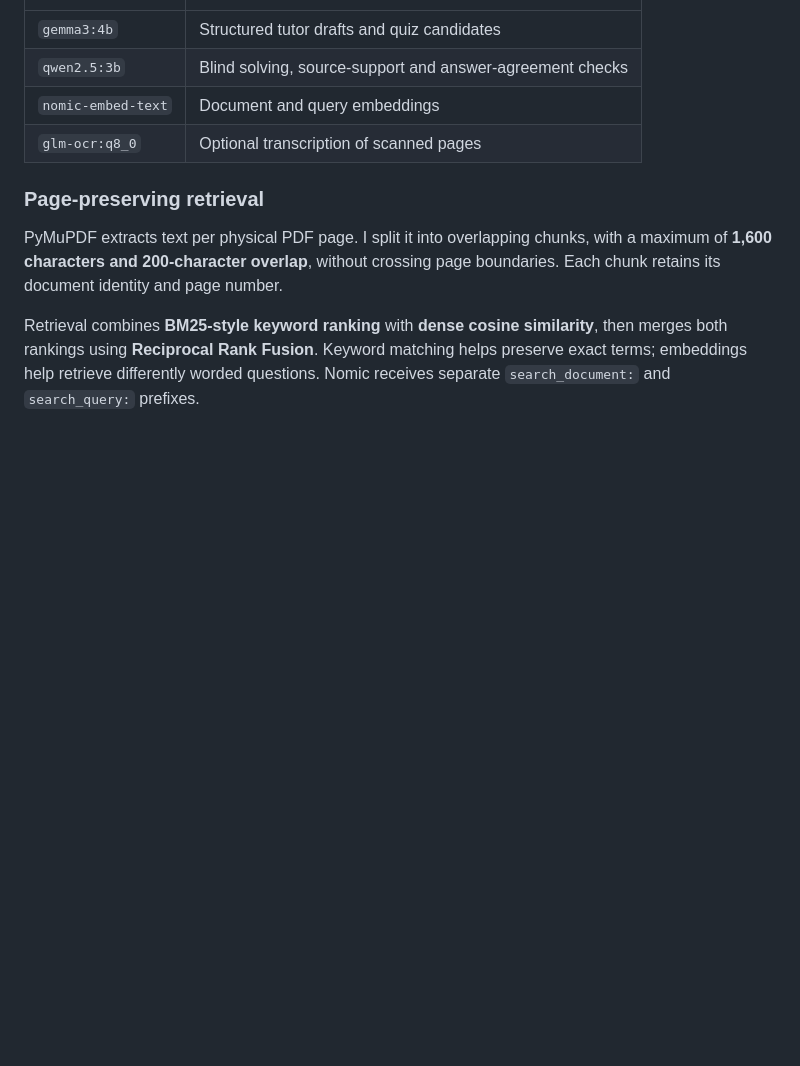
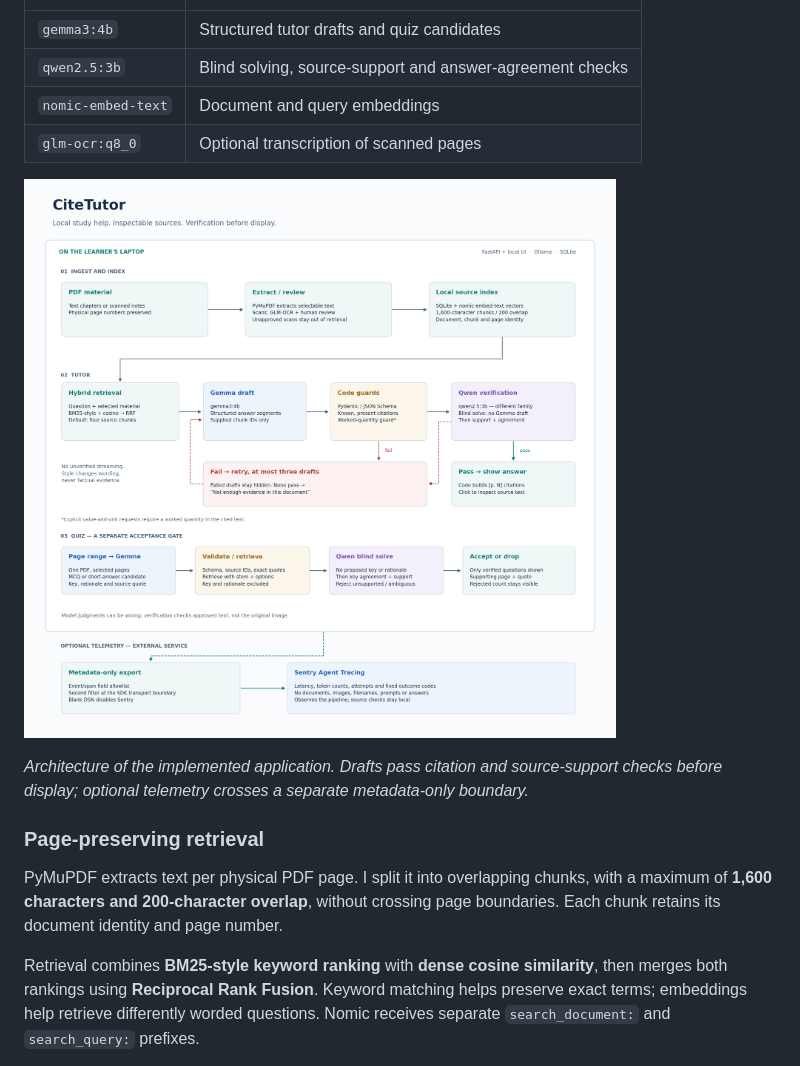
Before and after one commit to arywk40-hue/hacktober, a Markdown page: submission.md, the part around one of its changes. Drawn GitHub-style; pictures changed too: docs/assets/citetutor-architecture.png (added); blank space fills up the shorter version.

```diff
--- a/submission.md
+++ b/submission.md
@@ -50,6 +50,10 @@ The core is a **local retrieval-augmented generation (RAG) pipeline**, built wit
 | `qwen2.5:3b` | Blind solving, source-support and answer-agreement checks |
 | `nomic-embed-text` | Document and query embeddings |
 | `glm-ocr:q8_0` | Optional transcription of scanned pages |
+
+![CiteTutor architecture: local PDF ingestion, reviewed OCR, hybrid retrieval, Gemma drafts, citation guards, Qwen verification, and a separate metadata-only Sentry boundary.](https://raw.githubusercontent.com/arywk40-hue/hacktober/main/docs/assets/citetutor-architecture.png)
+
+*Architecture of the implemented application. Drafts pass citation and source-support checks before display; optional telemetry crosses a separate metadata-only boundary.*
 
 ### Page-preserving retrieval
 
```
Also changed, not shown: other parts of submission.md (+4 -0 lines), BUILD_LOG.md (+7 -0 lines), README.md (+2 -0 lines), docs/SUBMISSION_VISUALS.md (added, +40 -0 lines), docs/assets/citetutor-results.png (added), 3 other files.
